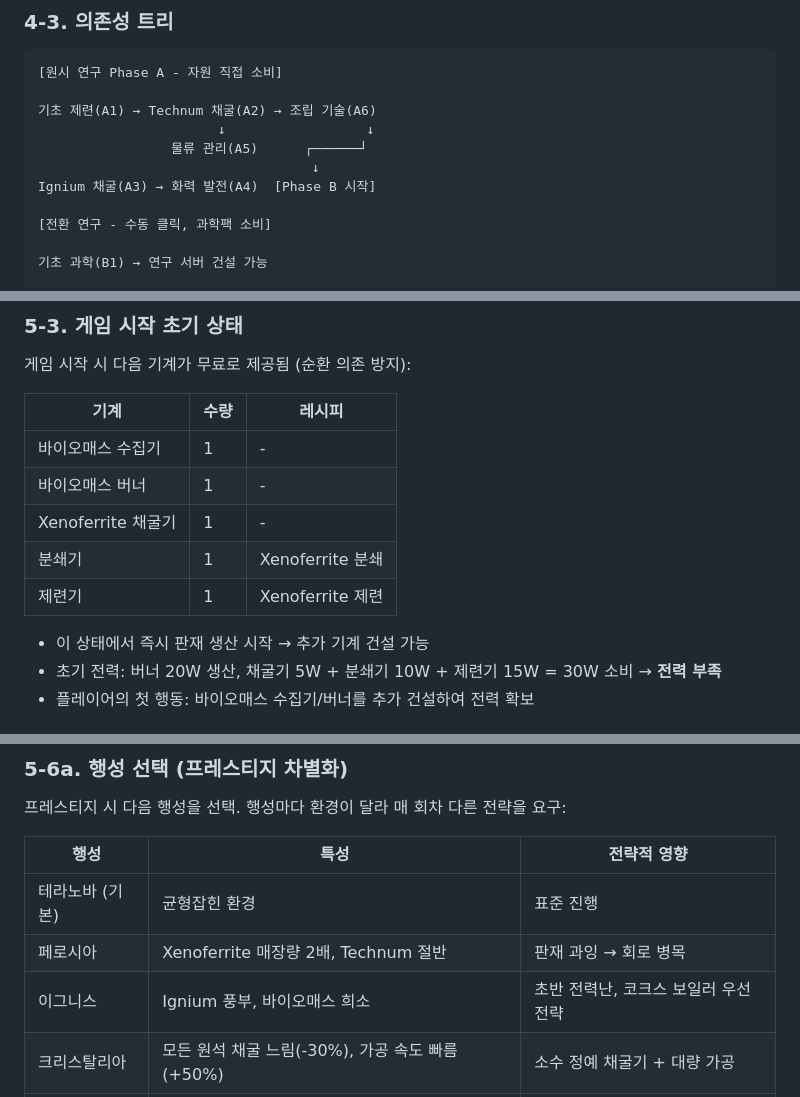
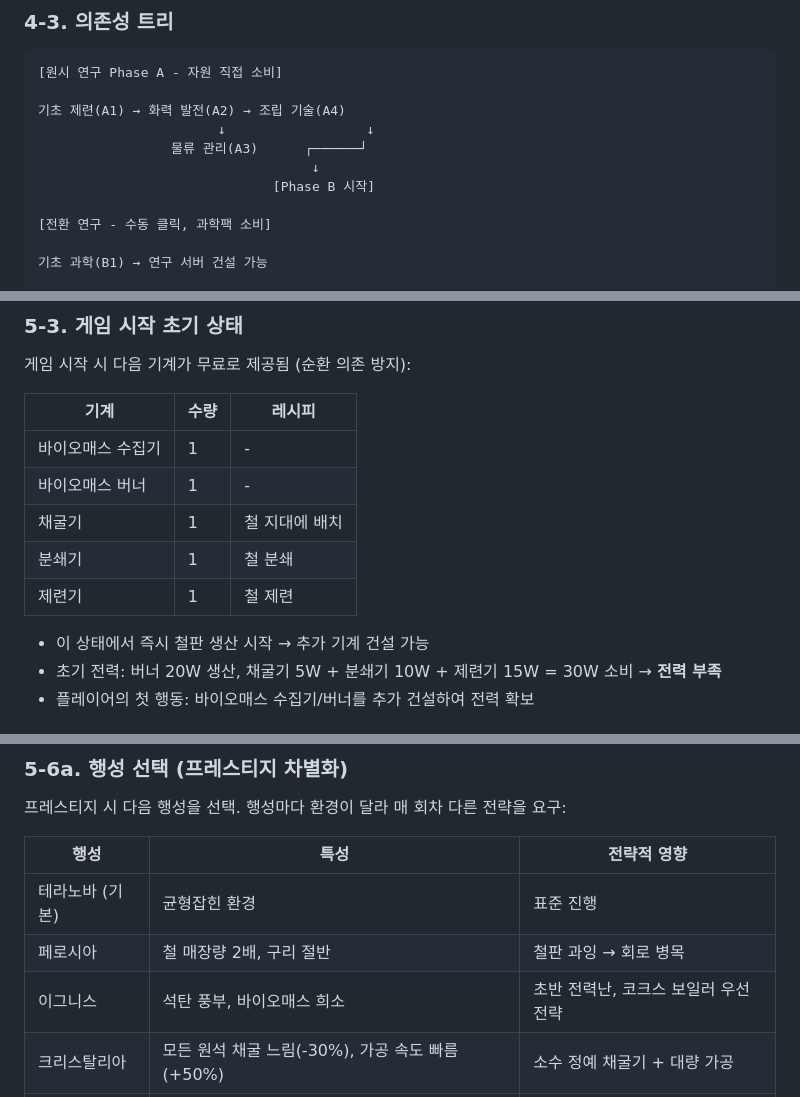
Before and after one commit to 701b/factory-idle, a Markdown page: docs/DESIGN_DRAFT.md, 3 parts joined by grey strips. GitHub-like rendering.

````diff
--- a/docs/DESIGN_DRAFT.md
+++ b/docs/DESIGN_DRAFT.md
@@ -232,11 +228,11 @@ n번째 기계 비용 = baseCost * costMultiplier^(n-1)
 ```
 [원시 연구 Phase A - 자원 직접 소비]
 
-기초 제련(A1) → Technum 채굴(A2) → 조립 기술(A6)
+기초 제련(A1) → 화력 발전(A2) → 조립 기술(A4)
                        ↓                  ↓
-                 물류 관리(A5)      ┌──────┘
+                 물류 관리(A3)      ┌──────┘
                                    ↓
-Ignium 채굴(A3) → 화력 발전(A4)  [Phase B 시작]
+                              [Phase B 시작]
 
 [전환 연구 - 수동 클릭, 과학팩 소비]
 
@@ -284,11 +280,11 @@ Ignium 채굴(A3) → 화력 발전(A4)  [Phase B 시작]
 |------|------|--------|
 | 바이오매스 수집기 | 1 | - |
 | 바이오매스 버너 | 1 | - |
-| Xenoferrite 채굴기 | 1 | - |
-| 분쇄기 | 1 | Xenoferrite 분쇄 |
-| 제련기 | 1 | Xenoferrite 제련 |
+| 채굴기 | 1 | 철 지대에 배치 |
+| 분쇄기 | 1 | 철 분쇄 |
+| 제련기 | 1 | 철 제련 |
 
-- 이 상태에서 즉시 판재 생산 시작 → 추가 기계 건설 가능
+- 이 상태에서 즉시 철판 생산 시작 → 추가 기계 건설 가능
 - 초기 전력: 버너 20W 생산, 채굴기 5W + 분쇄기 10W + 제련기 15W = 30W 소비 → **전력 부족**
 - 플레이어의 첫 행동: 바이오매스 수집기/버너를 추가 건설하여 전력 확보
 
@@ -318,8 +314,8 @@ Ignium 채굴(A3) → 화력 발전(A4)  [Phase B 시작]
 | 행성 | 특성 | 전략적 영향 |
 |------|------|------------|
 | 테라노바 (기본) | 균형잡힌 환경 | 표준 진행 |
-| 페로시아 | Xenoferrite 매장량 2배, Technum 절반 | 판재 과잉 → 회로 병목 |
-| 이그니스 | Ignium 풍부, 바이오매스 희소 | 초반 전력난, 코크스 보일러 우선 전략 |
+| 페로시아 | 철 매장량 2배, 구리 절반 | 철판 과잉 → 회로 병목 |
+| 이그니스 | 석탄 풍부, 바이오매스 희소 | 초반 전력난, 코크스 보일러 우선 전략 |
 | 크리스탈리아 | 모든 원석 채굴 느림(-30%), 가공 속도 빠름(+50%) | 소수 정예 채굴기 + 대량 가공 |
 | 오비탈 | 태양광 패널 사용 가능(무료 전력 50W), 저장 한도 절반 | 전력 여유, 창고 중요 |
 
````
Also changed, not shown: other parts of docs/DESIGN_DRAFT.md (+41 -45 lines), docs/DESIGN.md (+21 -25 lines), docs/FEATURE_PROPOSALS.md (added, +379 -0 lines).
